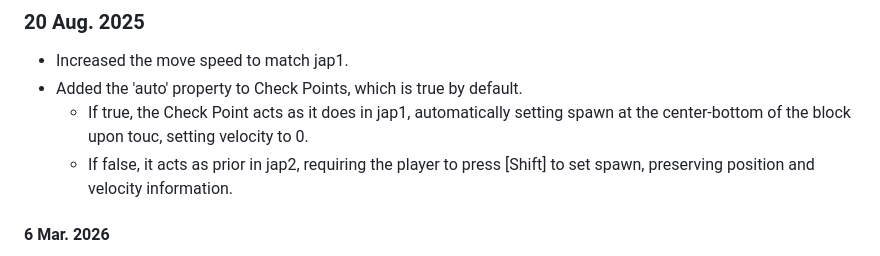
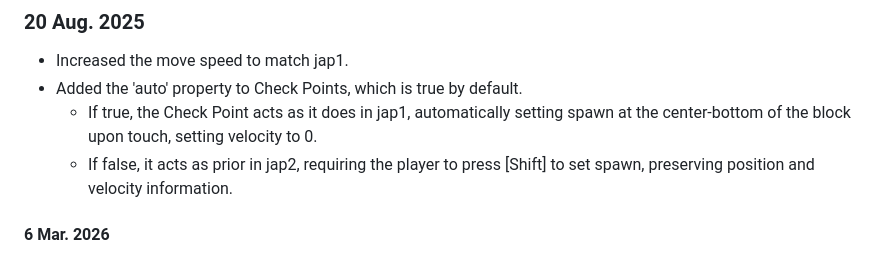
Before and after one commit to TheTastyPi/just-a-platformer-2, a Markdown page: changelog.md, the part around the change. Rendered like a GitHub page.

Commit message:
changelog typo

```diff
--- a/changelog.md
+++ b/changelog.md
@@ -957,7 +957,7 @@
 
 - Increased the move speed to match jap1.
 - Added the 'auto' property to Check Points, which is true by default.
-  - If true, the Check Point acts as it does in jap1, automatically setting spawn at the center-bottom of the block upon touc, setting velocity to 0.
+  - If true, the Check Point acts as it does in jap1, automatically setting spawn at the center-bottom of the block upon touch, setting velocity to 0.
   - If false, it acts as prior in jap2, requiring the player to press \[Shift] to set spawn, preserving position and velocity information.
 
 #### 6 Mar. 2026
```
